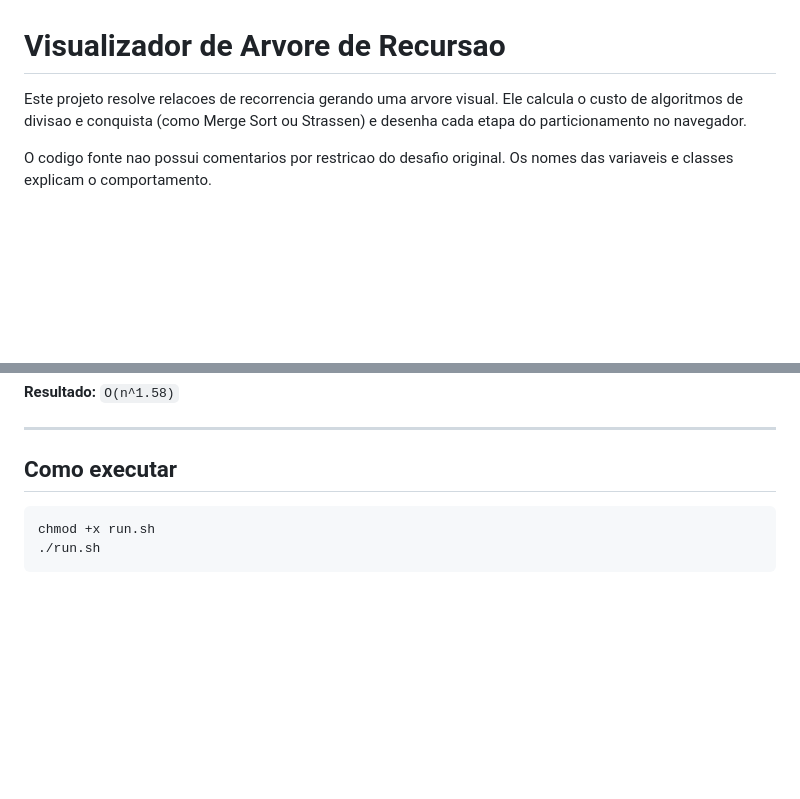
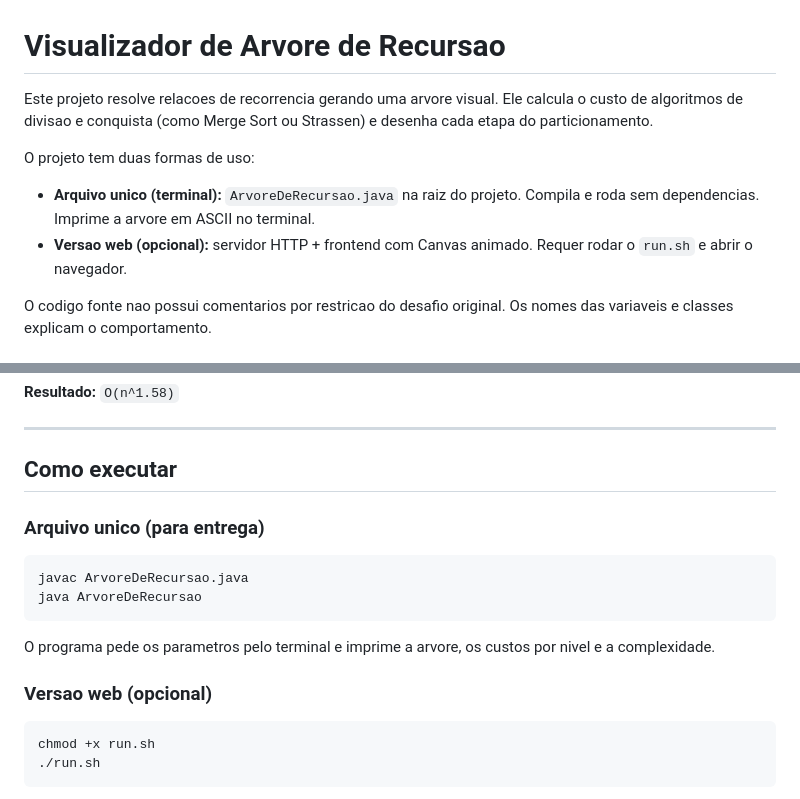
Before and after one commit to luminuszz/arvore-recursao, a Markdown page: README.md, 2 parts joined by grey strips. GitHub-like rendering; blank space fills up the shorter version.

Commit message:
docs: mark frontend as optional, add single-file instructions

````diff
--- a/README.md
+++ b/README.md
@@ -1,6 +1,10 @@
 # Visualizador de Arvore de Recursao
 
-Este projeto resolve relacoes de recorrencia gerando uma arvore visual. Ele calcula o custo de algoritmos de divisao e conquista (como Merge Sort ou Strassen) e desenha cada etapa do particionamento no navegador.
+Este projeto resolve relacoes de recorrencia gerando uma arvore visual. Ele calcula o custo de algoritmos de divisao e conquista (como Merge Sort ou Strassen) e desenha cada etapa do particionamento.
+
+O projeto tem duas formas de uso:
+- **Arquivo unico (terminal):** `ArvoreDeRecursao.java` na raiz do projeto. Compila e roda sem dependencias. Imprime a arvore em ASCII no terminal.
+- **Versao web (opcional):** servidor HTTP + frontend com Canvas animado. Requer rodar o `run.sh` e abrir o navegador.
 
 O codigo fonte nao possui comentarios por restricao do desafio original. Os nomes das variaveis e classes explicam o comportamento.
 
@@ -541,6 +545,17 @@ Parametros: a=3, b=2, k=1
 
 ## Como executar
 
+### Arquivo unico (para entrega)
+
+```bash
+javac ArvoreDeRecursao.java
+java ArvoreDeRecursao
+```
+
+O programa pede os parametros pelo terminal e imprime a arvore, os custos por nivel e a complexidade.
+
+### Versao web (opcional)
+
 ```bash
 chmod +x run.sh
 ./run.sh
````
